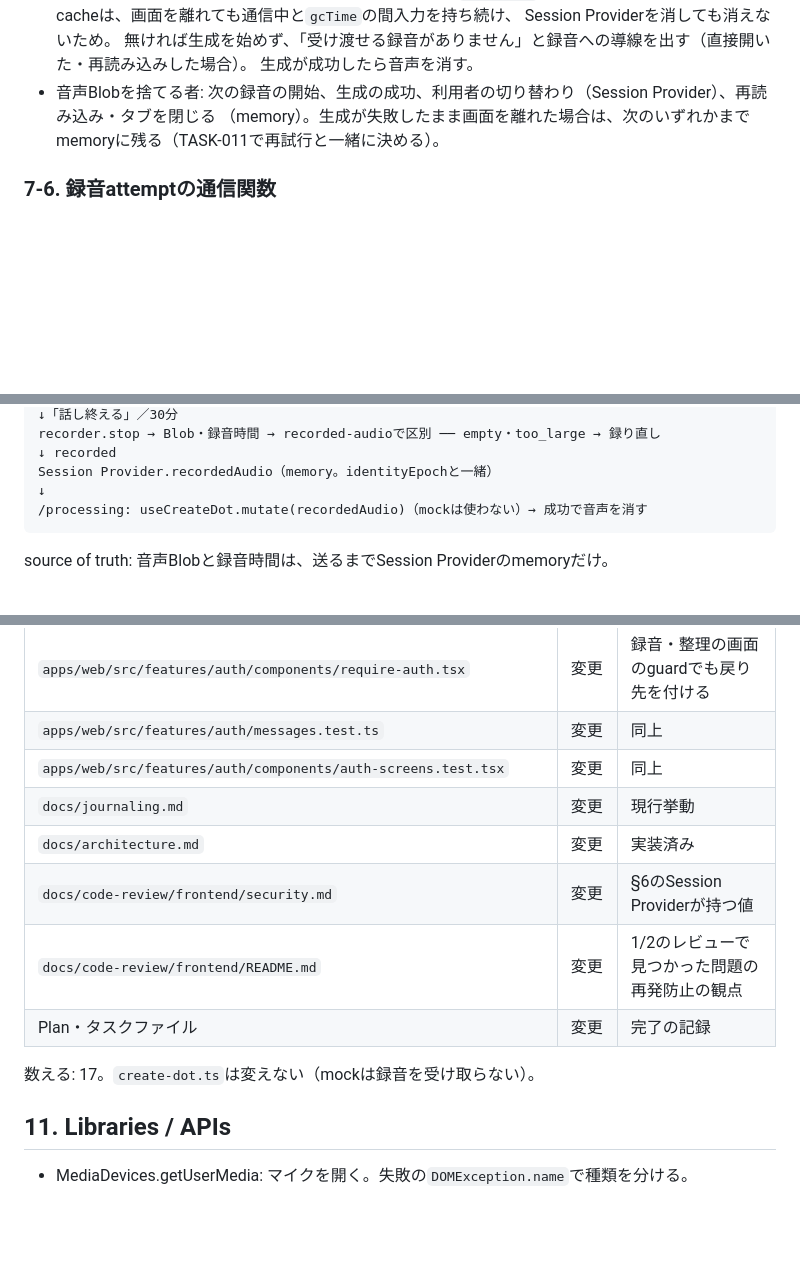
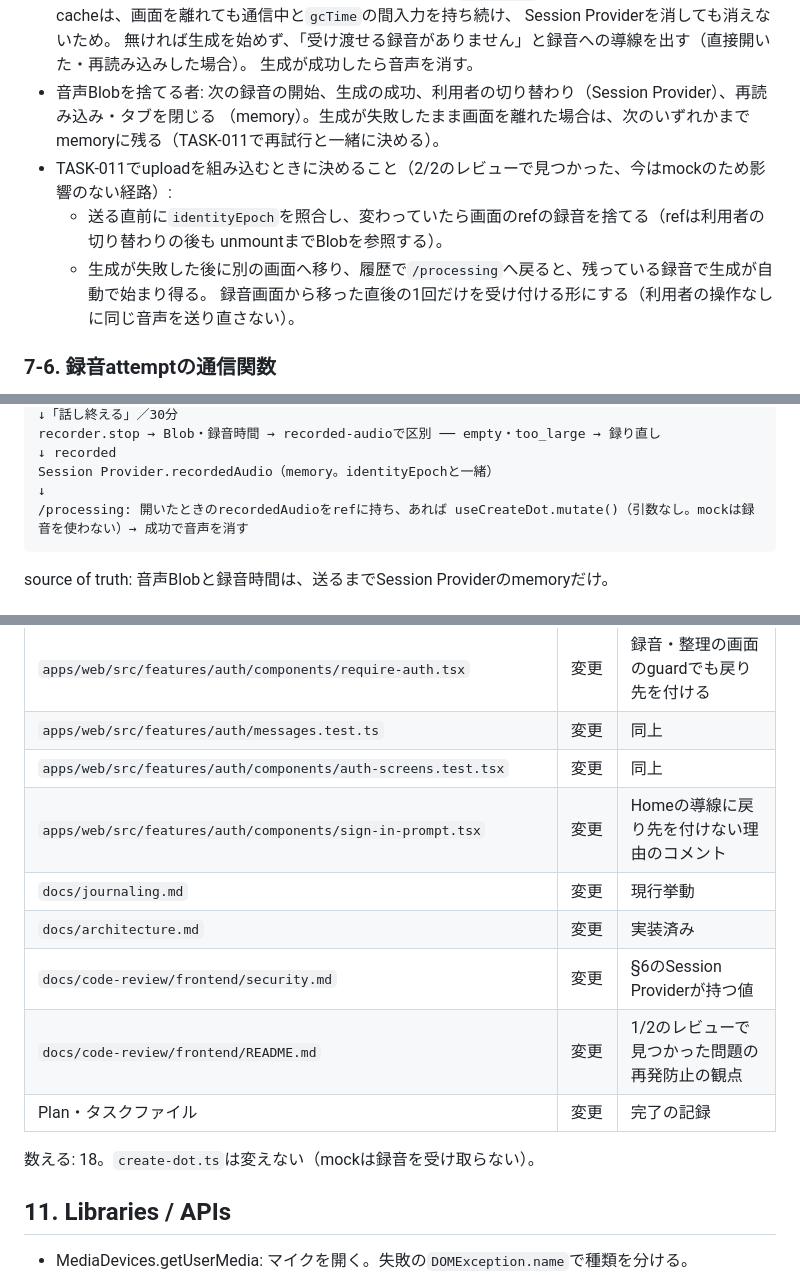
Before and after one commit to FujieMasaki/fod-app, a Markdown page: docs/implementation-plans/2026-10-09-task-010-recording-consent.md, 3 parts joined by grey strips. Drawn GitHub-style; blank space fills up the shorter version.

Commit message:
docs(task-010): Planの古いmutationの記述を直し、TASK-011へ申し送る経路を記録する
- §9・§14に、録音をmutationの入力に渡す古い記述が残っていた（§7-5は渡さない形に変えた）
- §10にsign-in-prompt.tsxを加え、2/2のファイル数を18にする
- 送る直前の利用者の照合と、履歴で戻ったときの自動の再生成を、TASK-011で決めることとして残す
- security.md §6の録音が消える契機は、正本のjournaling.md §2を参照し、失敗したまま離れると残ることを書く

````diff
--- a/docs/implementation-plans/2026-10-09-task-010-recording-consent.md
+++ b/docs/implementation-plans/2026-10-09-task-010-recording-consent.md
@@ -190,6 +190,11 @@
   生成が成功したら音声を消す。
 - 音声Blobを捨てる者: 次の録音の開始、生成の成功、利用者の切り替わり（Session Provider）、再読み込み・タブを閉じる
   （memory）。生成が失敗したまま画面を離れた場合は、次のいずれかまでmemoryに残る（TASK-011で再試行と一緒に決める）。
+- TASK-011でuploadを組み込むときに決めること（2/2のレビューで見つかった、今はmockのため影響のない経路）:
+  - 送る直前に`identityEpoch`を照合し、変わっていたら画面のrefの録音を捨てる（refは利用者の切り替わりの後も
+    unmountまでBlobを参照する）。
+  - 生成が失敗した後に別の画面へ移り、履歴で`/processing`へ戻ると、残っている録音で生成が自動で始まり得る。
+    録音画面から移った直後の1回だけを受け付ける形にする（利用者の操作なしに同じ音声を送り直さない）。
 
 ### 7-6. 録音attemptの通信関数
 
@@ -236,7 +241,7 @@ recorder.stop → Blob・録音時間 → recorded-audioで区別 ── empty
 ↓ recorded
 Session Provider.recordedAudio（memory。identityEpochと一緒）
 ↓
-/processing: useCreateDot.mutate(recordedAudio)（mockは使わない）→ 成功で音声を消す
+/processing: 開いたときのrecordedAudioをrefに持ち、あれば useCreateDot.mutate()（引数なし。mockは録音を使わない）→ 成功で音声を消す
 ```
 
 source of truth: 音声Blobと録音時間は、送るまでSession Providerのmemoryだけ。
@@ -287,13 +292,14 @@ PR 2/2 `feat/task-010-2-recording-guide`（録音前の案内・受け渡せる
 | `apps/web/src/features/auth/components/require-auth.tsx` | 変更 | 録音・整理の画面のguardでも戻り先を付ける |
 | `apps/web/src/features/auth/messages.test.ts` | 変更 | 同上 |
 | `apps/web/src/features/auth/components/auth-screens.test.tsx` | 変更 | 同上 |
+| `apps/web/src/features/auth/components/sign-in-prompt.tsx` | 変更 | Homeの導線に戻り先を付けない理由のコメント |
 | `docs/journaling.md` | 変更 | 現行挙動 |
 | `docs/architecture.md` | 変更 | 実装済み |
 | `docs/code-review/frontend/security.md` | 変更 | §6のSession Providerが持つ値 |
 | `docs/code-review/frontend/README.md` | 変更 | 1/2のレビューで見つかった問題の再発防止の観点 |
 | Plan・タスクファイル | 変更 | 完了の記録 |
 
-数える: 17。`create-dot.ts`は変えない（mockは録音を受け取らない）。
+数える: 18。`create-dot.ts`は変えない（mockは録音を受け取らない）。
 
 ## 11. Libraries / APIs
 
````
Also changed, not shown: other parts of docs/implementation-plans/2026-10-09-task-010-recording-consent.md (+1 -1 lines), 1 other file.
